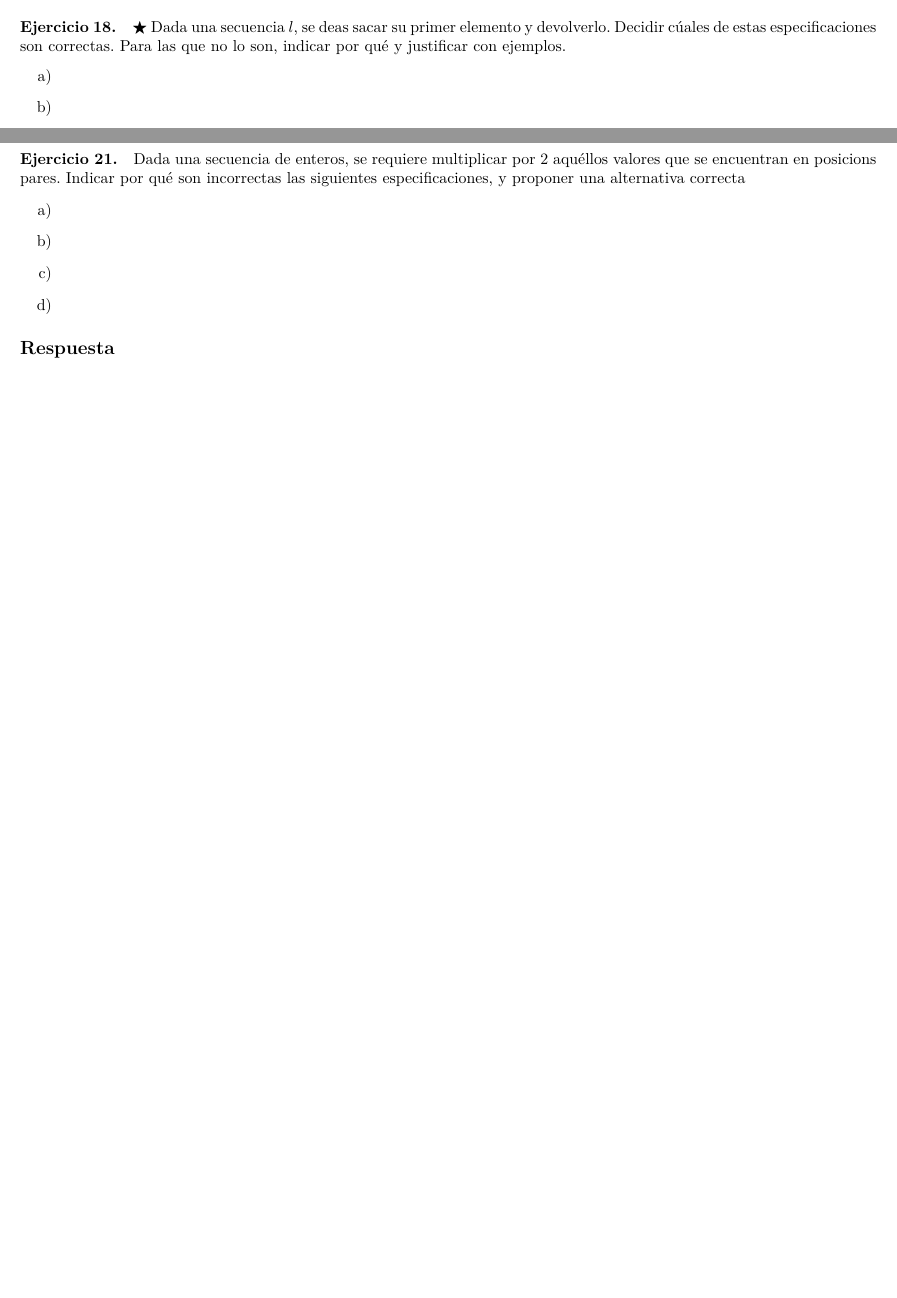
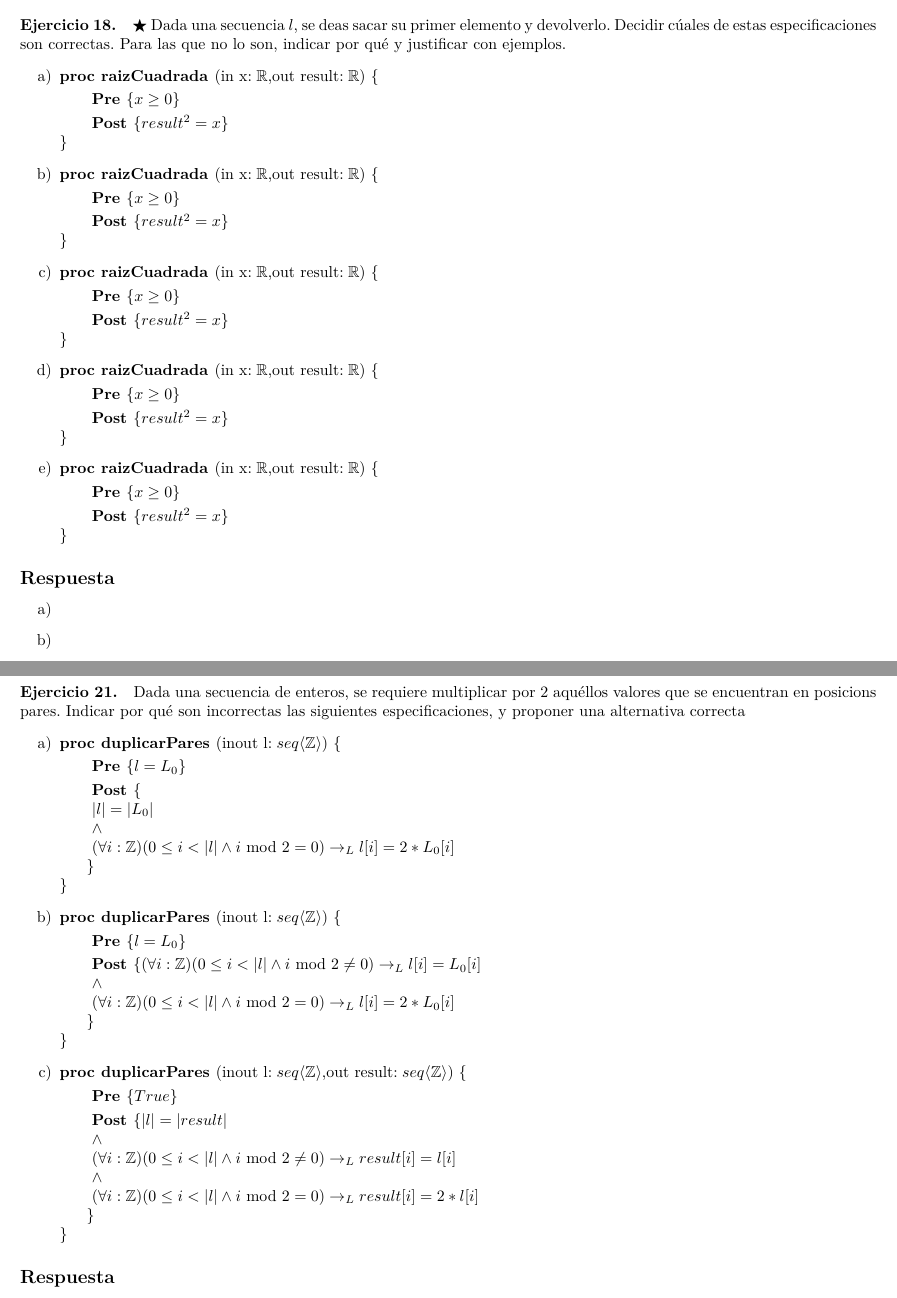
Before and after one commit to AndresHense/Algo1, a LaTeX document (Practicas/Practica3/practiga3.tex): two parts of pages 9 and 10 of 11 before the commit and two parts of pages 10 and 11 of 12 after it, joined at a grey line, cut so that both start at the same text, the shorter picture padded with empty space. Compiled offline with pdfLaTeX.

Commit message:
Filled some exercices

```diff
--- a/Practicas/Practica3/practiga3.tex
+++ b/Practicas/Practica3/practiga3.tex
@@ -523,9 +555,35 @@ P3:\{x\leq -10\}& \qquad \qquad \qquad \qquad Q3:\{r= x^2\}
 \paragraph*{Ejercicio 18.}$\bigstar$ Dada una secuencia $l$, se deas sacar su primer elemento y devolverlo. Decidir cúales de estas especificaciones son correctas. Para las que no lo son, indicar por qué y justificar con ejemplos.
 	\begin{enumerate}[label=\alph*)]
 		\item
+			\textbf{proc raizCuadrada }(in x$: \mathbb{R}$,out result$:\mathbb{R})
+			\ \{$\smallskip \\
+			\hspace*{6mm} \textbf{Pre }$\{ x\geq 0\}$\smallskip \\
+			\hspace*{6mm} \textbf{Post }$\{result^2=x\}$\\
+			$\}$
 		\item
+			\textbf{proc raizCuadrada }(in x$: \mathbb{R}$,out result$:\mathbb{R})
+			\ \{$\smallskip \\
+			\hspace*{6mm} \textbf{Pre }$\{ x\geq 0\}$\smallskip \\
+			\hspace*{6mm} \textbf{Post }$\{result^2=x\}$\\
+			$\}$
 		\item
+			\textbf{proc raizCuadrada }(in x$: \mathbb{R}$,out result$:\mathbb{R})
+			\ \{$\smallskip \\
+			\hspace*{6mm} \textbf{Pre }$\{ x\geq 0\}$\smallskip \\
+			\hspace*{6mm} \textbf{Post }$\{result^2=x\}$\\
+			$\}$
 		\item
+			\textbf{proc raizCuadrada }(in x$: \mathbb{R}$,out result$:\mathbb{R})
+			\ \{$\smallskip \\
+			\hspace*{6mm} \textbf{Pre }$\{ x\geq 0\}$\smallskip \\
+			\hspace*{6mm} \textbf{Post }$\{result^2=x\}$\\
+			$\}$
+		\item
+			\textbf{proc raizCuadrada }(in x$: \mathbb{R}$,out result$:\mathbb{R})
+			\ \{$\smallskip \\
+			\hspace*{6mm} \textbf{Pre }$\{ x\geq 0\}$\smallskip \\
+			\hspace*{6mm} \textbf{Post }$\{result^2=x\}$\\
+			$\}$
 	\end{enumerate}
 \subsection*{Respuesta}
 	\begin{enumerate}[label=\alph*)]
@@ -571,10 +632,39 @@ P3:\{x\leq -10\}& \qquad \qquad \qquad \qquad Q3:\{r= x^2\}
+			\textbf{proc duplicarPares }(inout l$: seq\langle \mathbb{Z}\rangle)\ \{$\smallskip \\
+			\hspace*{6mm} \textbf{Pre }$\{ l=L_0\}$\smallskip \\
+			\hspace*{6mm} \textbf{Post }$\{$\\
+			\hspace*{6mm} $|l|=|L_0|$\\
+			\hspace*{6mm} $\wedge$\\
+			\hspace*{6mm} $(\forall i:\mathbb{Z})(0\leq i <|l|\wedge i \textrm{ mod }2=0)
+							\rightarrow_L l[i]=2*L_0[i]$\\
+			\hspace*{6mm}$\}$\\
+			$\}$
 		\item
+			\textbf{proc duplicarPares }(inout l$: seq\langle \mathbb{Z}\rangle)\ \{$\smallskip \\
+			\hspace*{6mm} \textbf{Pre }$\{ l=L_0\}$\smallskip \\
+			\hspace*{6mm} \textbf{Post }$\{(\forall i:\mathbb{Z})
+					(0\leq i <|l|\wedge i \textrm{ mod }2\neq 0)
+							\rightarrow_L l[i]=L_0[i]$\\
+			\hspace*{6mm} $\wedge$\\
+			\hspace*{6mm} $(\forall i:\mathbb{Z})(0\leq i <|l|\wedge i \textrm{ mod }2=0)
+							\rightarrow_L l[i]=2*L_0[i]$\\
+			\hspace*{6mm}$\}$\\
+			$\}$
 		\item
-		\item
+			\textbf{proc duplicarPares }(inout l$: seq\langle \mathbb{Z}\rangle
+				$,out result$:seq\langle \mathbb{Z}\rangle)\ \{$\smallskip \\
+			\hspace*{6mm} \textbf{Pre }$\{ True\}$\smallskip \\
+			\hspace*{6mm} \textbf{Post }$\{|l|=|result|$\\
+			\hspace*{6mm} $\wedge$\\
+			\hspace*{6mm} $(\forall i:\mathbb{Z})(0\leq i <|l|\wedge i \textrm{ mod }2\neq 0)
+							\rightarrow_L result[i]=l[i]$\\
+			\hspace*{6mm} $\wedge$\\
+			\hspace*{6mm} $(\forall i:\mathbb{Z})(0\leq i <|l|\wedge i \textrm{ mod }2=0)
+							\rightarrow_L result[i]=2*l[i]$\\
+			\hspace*{6mm}$\}$\\
+			$\}$
 	\end{enumerate}
 \subsection*{Respuesta}
 	\begin{enumerate}[label=\alph*)]
-		\item
 		\item
 		\item
 		\item
```
Also changed, not shown: Practicas/Practica3/practiga3.pdf, Practicas/Practica3/practiga3.tex (75 more changed lines).
